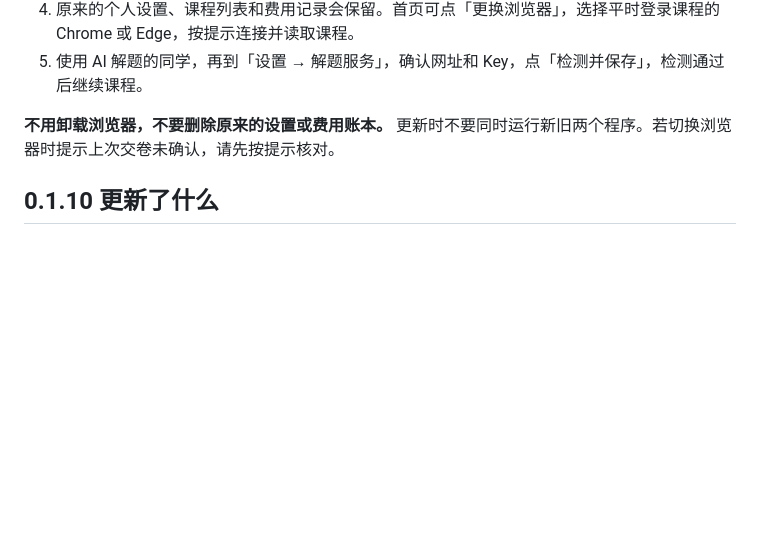
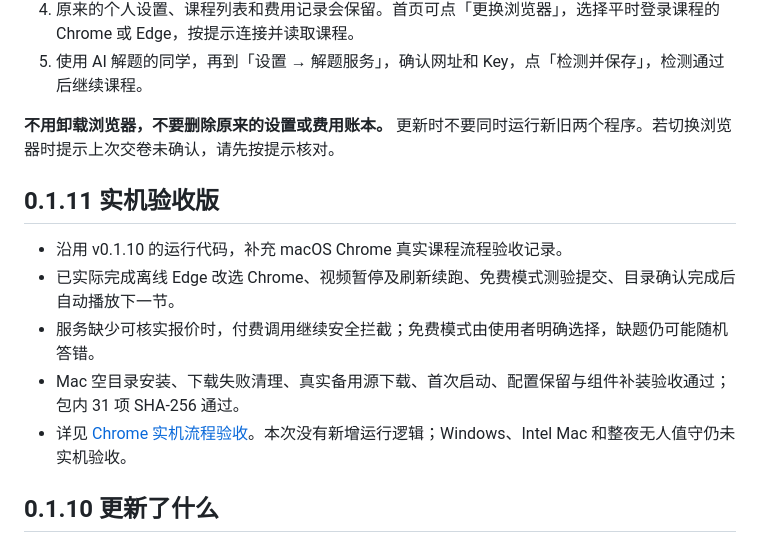
Before and after one commit to Rowanne112/szu-uooc, a Markdown page: README.md, the part around the change. GitHub-like rendering; blank space fills up the shorter version.

Commit message:
Release v0.1.11 with verified Chrome flow and Mac installation acceptance

```diff
--- a/README.md
+++ b/README.md
@@ -13,6 +13,14 @@ Windows / Mac 新手版。仓库名称为 `szu-uooc`，程序界面也可能显
 5. 使用 AI 解题的同学，再到「设置 → 解题服务」，确认网址和 Key，点「检测并保存」，检测通过后继续课程。
 
 **不用卸载浏览器，不要删除原来的设置或费用账本。** 更新时不要同时运行新旧两个程序。若切换浏览器时提示上次交卷未确认，请先按提示核对。
+
+## 0.1.11 实机验收版
+
+- 沿用 v0.1.10 的运行代码，补充 macOS Chrome 真实课程流程验收记录。
+- 已实际完成离线 Edge 改选 Chrome、视频暂停及刷新续跑、免费模式测验提交、目录确认完成后自动播放下一节。
+- 服务缺少可核实报价时，付费调用继续安全拦截；免费模式由使用者明确选择，缺题仍可能随机答错。
+- Mac 空目录安装、下载失败清理、真实备用源下载、首次启动、配置保留与组件补装验收通过；包内 31 项 SHA-256 通过。
+- 详见 [Chrome 实机流程验收](docs/LIVE_FLOW_VALIDATION.md)。本次没有新增运行逻辑；Windows、Intel Mac 和整夜无人值守仍未实机验收。
 
 ## 0.1.10 更新了什么
 
```
Also changed, not shown: docs/LIVE_FLOW_VALIDATION.md (added, +37 -0 lines), docs/浏览器切换验收.md (+1 -1 lines).
